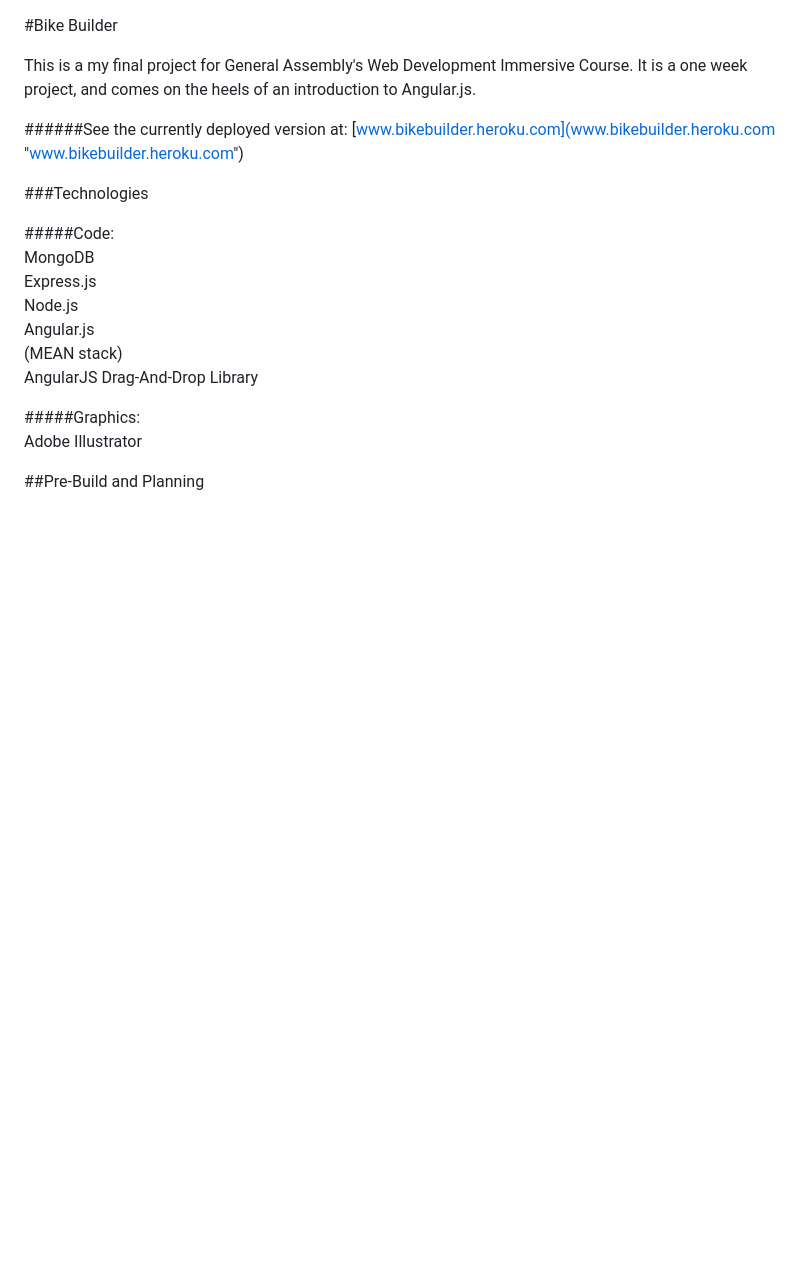
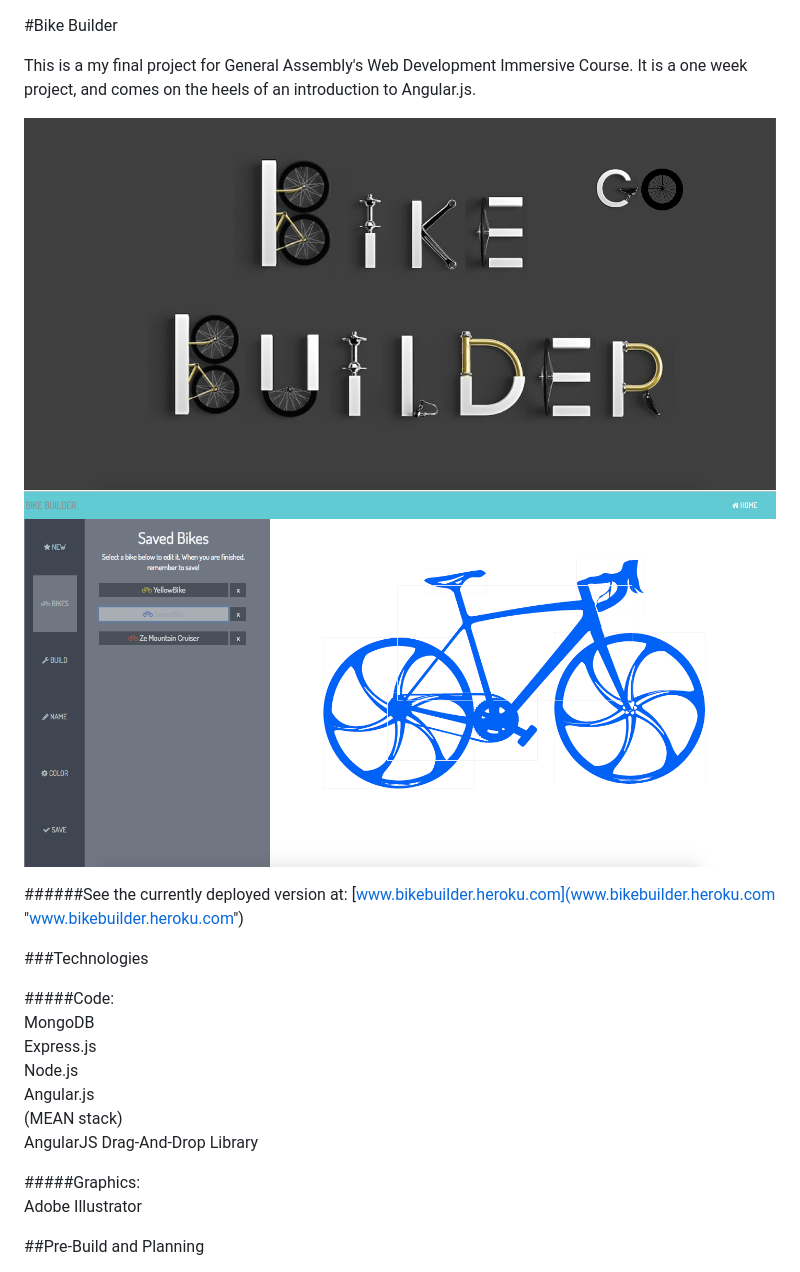
Before and after one commit to alissaschlecht/WDI_PROJECT_4, a Markdown page: README.md, the part around the change. Drawn GitHub-style; pictures changed too: public/images/builtScreenShot.png (added), public/images/homeScreenShot.png (added); blank space fills up the shorter version.

Commit message:
added screenshots to README

```diff
--- a/README.md
+++ b/README.md
@@ -1,6 +1,9 @@
 #Bike Builder
 
 This is a my final project for General Assembly's Web Development Immersive Course. It is a one week project, and comes on the heels of an introduction to Angular.js.
+
+![Home](./public/images/homeScreenShot.png?raw=true "User Stories")
+![User Stories](./public/images/builtScreenShot.png?raw=true "User Stories")
 
 ######See the currently deployed version at: [www.bikebuilder.heroku.com](www.bikebuilder.heroku.com  "www.bikebuilder.heroku.com")
 
```
